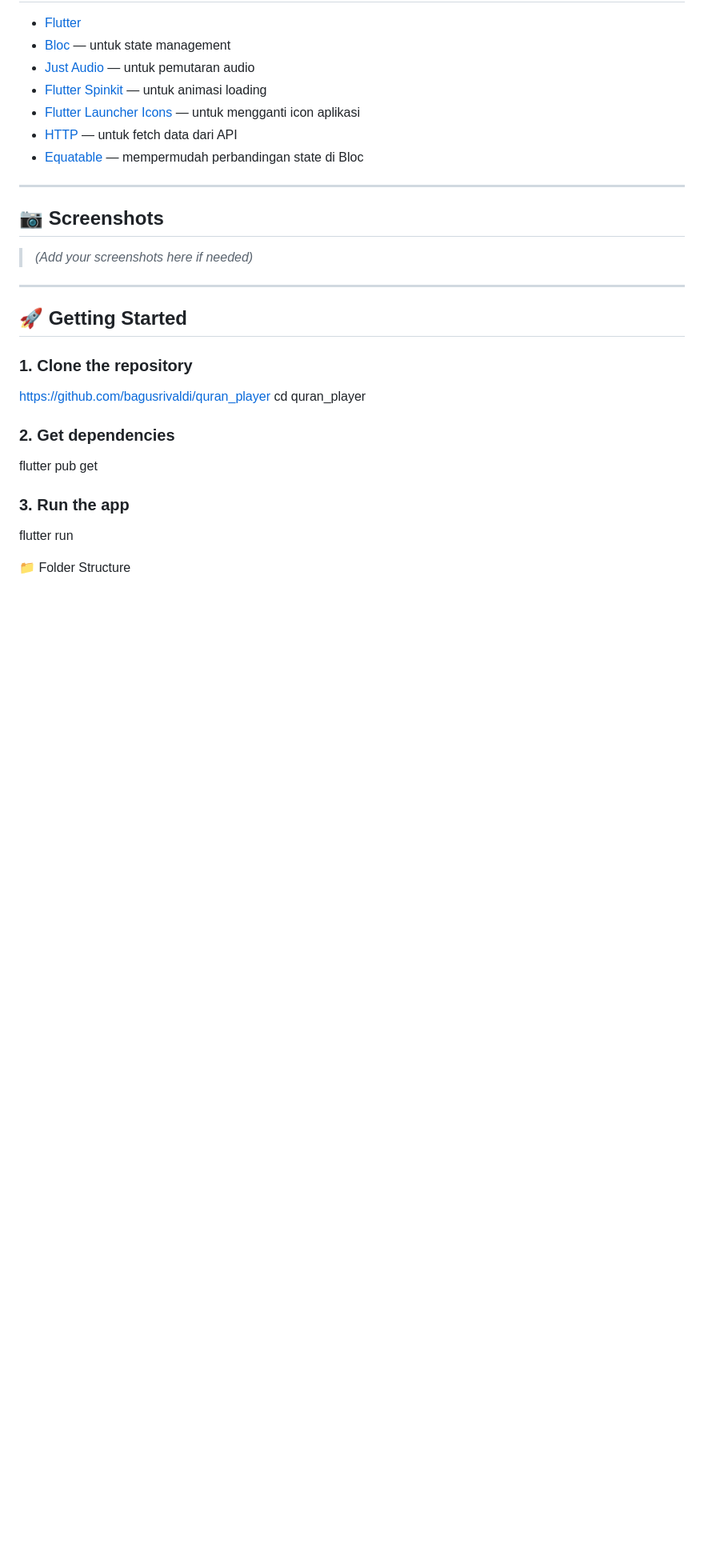
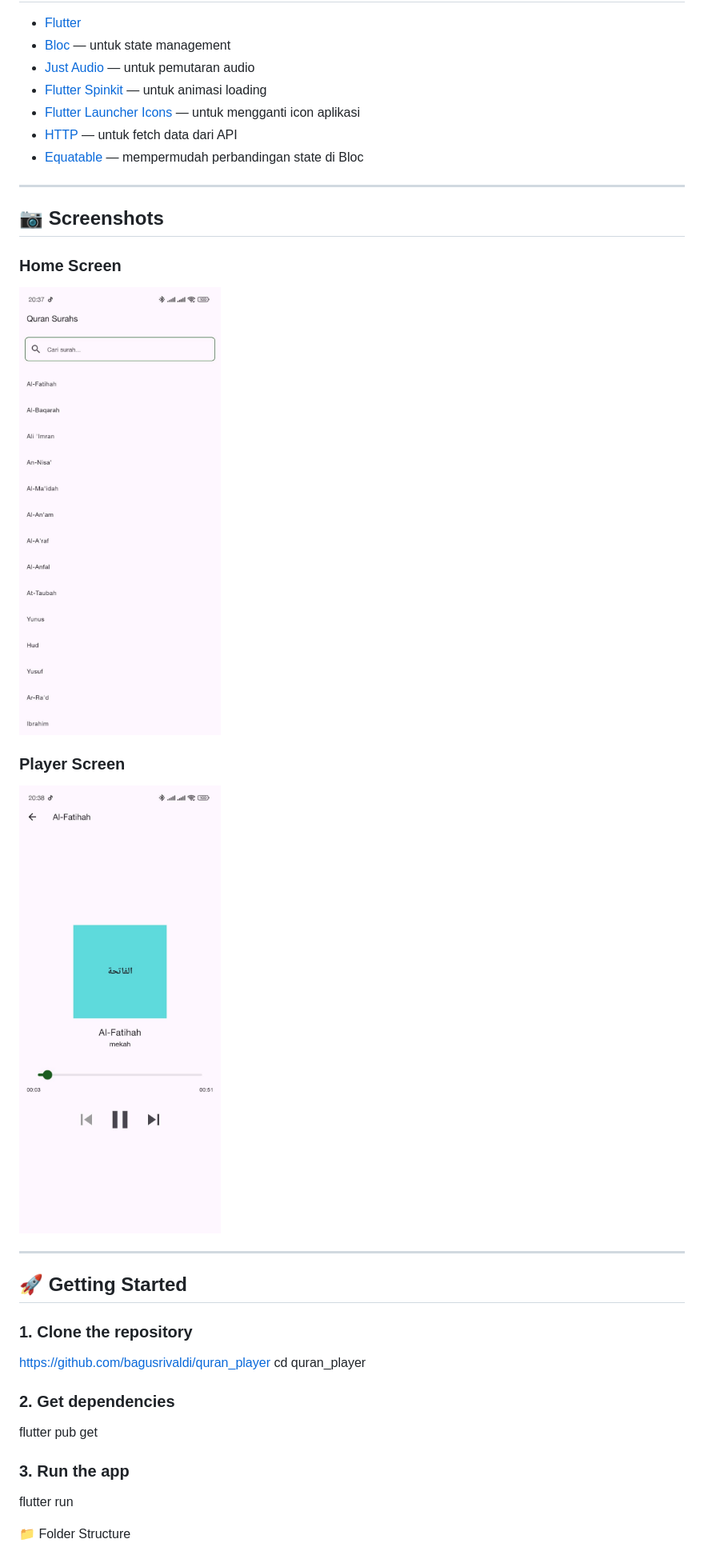
Before and after one commit to bagusrivaldi/quran_player, a Markdown page: README.md, the part around the change printed below. Shown: that part at 80% size. GitHub-like rendering; pictures changed too: assets/ss_home.jpeg (added), assets/ss_player.jpeg (added); blank space fills up the shorter version.

```diff
--- a/README.md
+++ b/README.md
@@ -33,7 +33,11 @@ Built using [Flutter](https://flutter.dev) and [just_audio](https://pub.dev/pack
 
 ## 📷 Screenshots
 
-> *(Add your screenshots here if needed)*
+### Home Screen
+![Home Screen](assets/ss_home.jpeg)
+
+### Player Screen
+![Player Screen](assets/ss_player.jpeg)
 
 ---
 
```
Also changed, not shown: other parts of README.md (+1 -0 lines).
